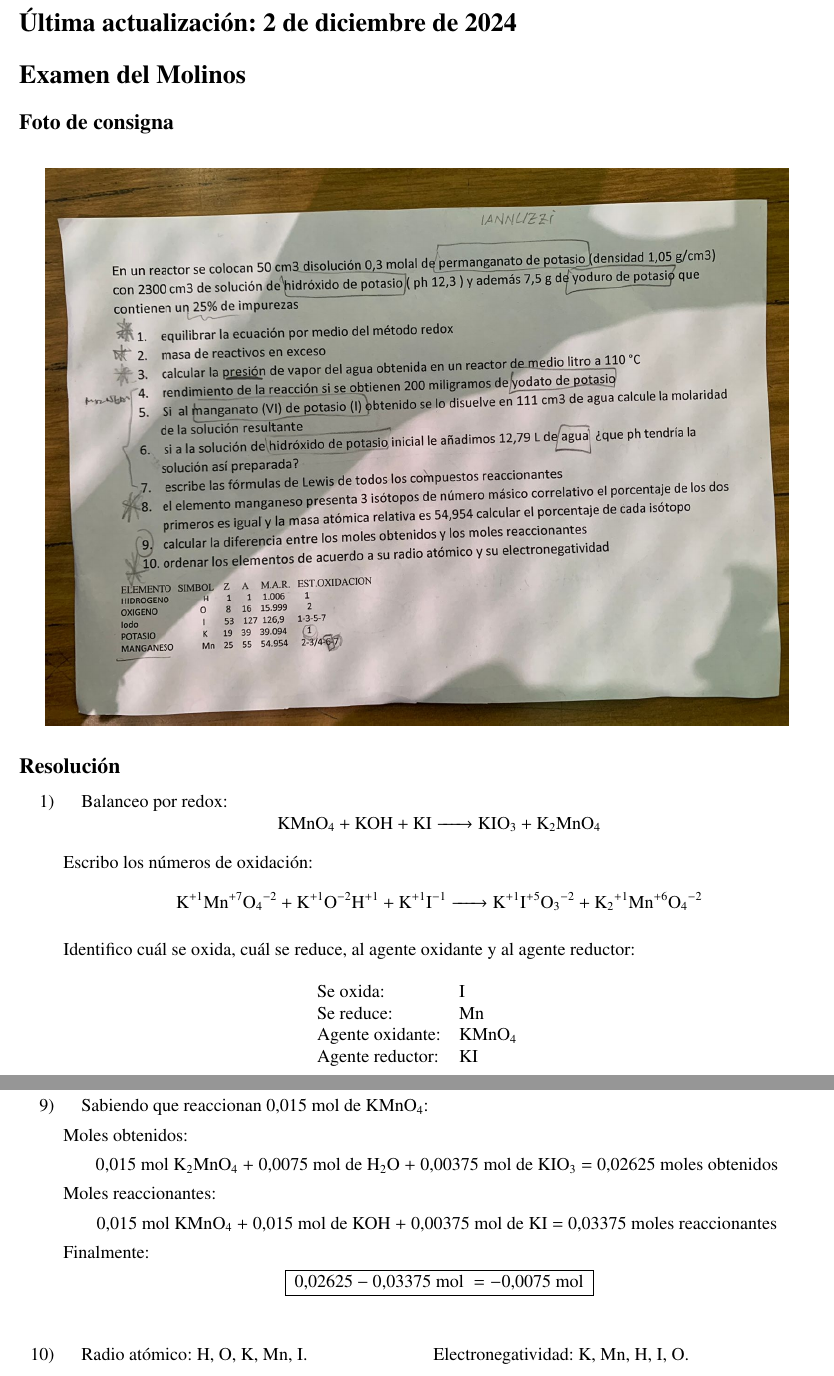
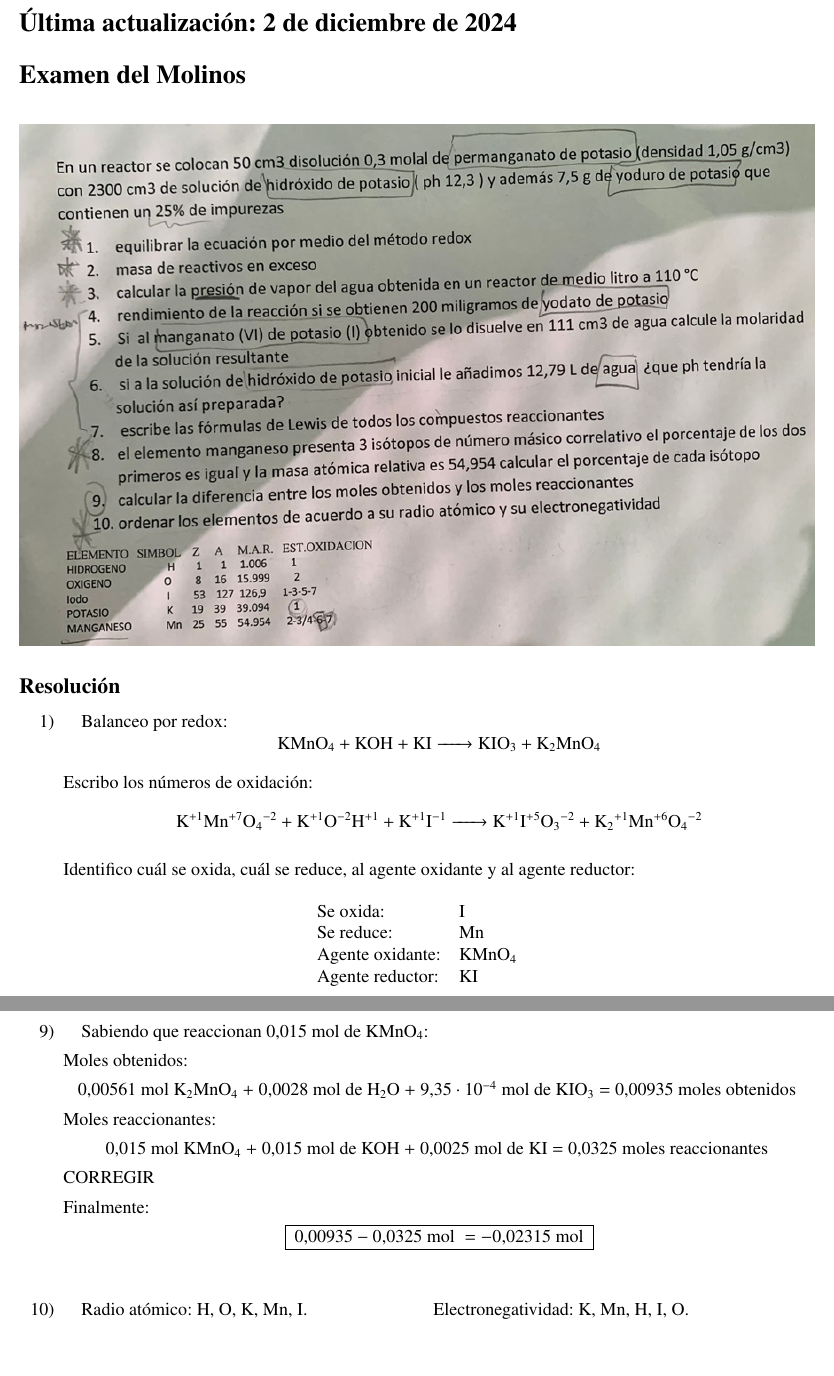
Before and after one commit to InspectorDave/LaTeX, a LaTeX problem sheet (Quimica Ejercicios/Examen Molinos/00main.tex, which reads Quimica Ejercicios/Examen Molinos/Content/examenesMolinos.tex): two parts of pages 1 and 4 of 4, joined at a grey line, cut so that both start at the same text, the shorter picture padded with empty space. Compiled offline with pdfLaTeX.

Commit message:
quimica_ej: corrijo la imagen del examen 1 del molinos

```diff
--- a/Quimica Ejercicios/Examen Molinos/Content/examenesMolinos.tex
+++ b/Quimica Ejercicios/Examen Molinos/Content/examenesMolinos.tex
@@ -1,9 +1,8 @@
 \section*{Examen del Molinos}
 
-\subsection*{Foto de consigna}
 \begin{figure}[H]
     \centering
-    \includegraphics[width=0.7\linewidth, angle=90]{Images/molinos_examen1.jpg}
+    \includegraphics[width=\linewidth]{Images/molinos_examen.png}
 \end{figure}
 
 \subsection*{Resolución}
@@ -28,6 +27,7 @@ Identifico cuál se oxida, cuál se reduce, al agente oxidante y al agente reduc
     \end{tabular}
 \end{table}
 
+\newpage
 Identifico que es medio básico, planteo las semirreacciones, las balanceo e igualo los electrones:
 \begin{multicols}{2}
     \underline{Semirreacción de oxidación:}
@@ -165,20 +168,21 @@ $p_1 = 1,53 \%,\ p_2 = 1,53 \%,\ p_3= 96,94 \%$
 Moles obtenidos:
 
 \hfil
-0,015 mol \ce{K2MnO4} + 0,0075 mol de \ce{H2O} + 0,00375 mol de \ce{KIO3} = 0,02625 moles obtenidos
+0,00561 mol \ce{K2MnO4} + 0,0028 mol de \ce{H2O} + $9,35\cdot10^{-4}$ mol de \ce{KIO3} = 0,00935 moles obtenidos
 \hfil
 
 Moles reaccionantes:
 
 \hfil
-0,015 mol \ce{KMnO4} + 0,015 mol de \ce{KOH} + 0,00375 mol de \ce{KI} = 0,03375 moles reaccionantes
+0,015 mol \ce{KMnO4} + 0,015 mol de \ce{KOH} + 0,0025 mol de \ce{KI} = 0,0325 moles reaccionantes
 \hfil
 
+CORREGIR
 
 Finalmente:
 
 \hfil \fbox{
-$0,02625 - 0,03375 \text{ mol } = -0,0075\text{ mol}$
+$0,00935 - 0,0325 \text{ mol } = -0,02315\text{ mol}$
 }\hfil
 
 
```
Also changed, not shown: Quimica Ejercicios/Examen Molinos/Examen_Molinos.pdf, Quimica Ejercicios/Examen Molinos/Images/molinos_examen.png (added), Quimica Ejercicios/Examen Molinos/Images/molinos_examen1.jpg (deleted), Quimica Ejercicios/Examen Molinos/Content/examenesMolinos.tex (7 more changed lines).
